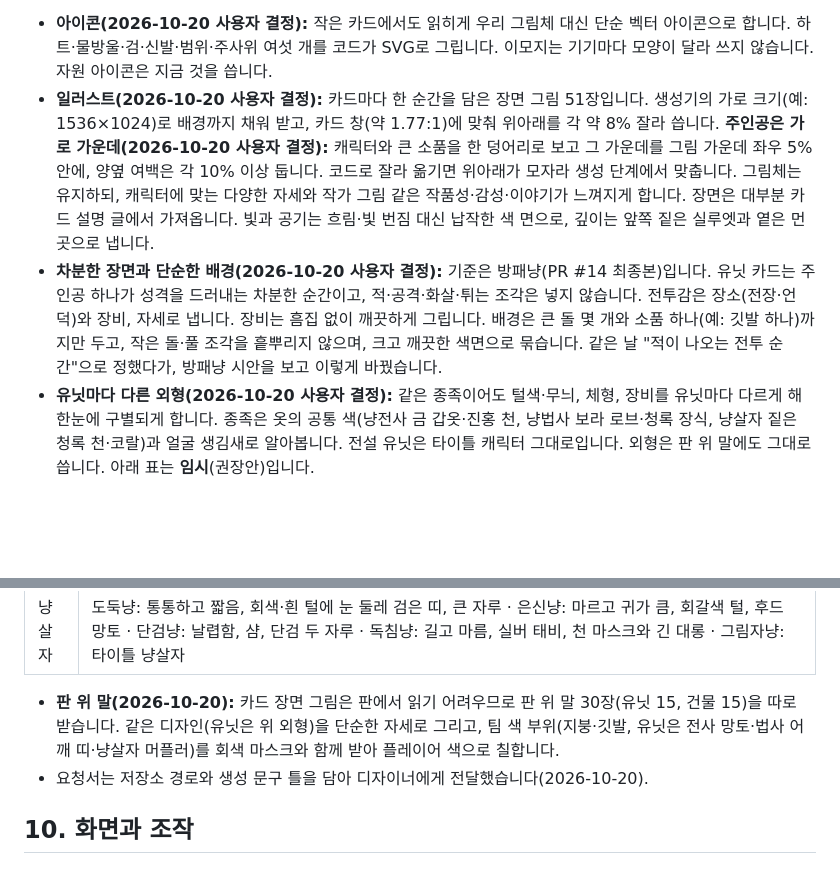
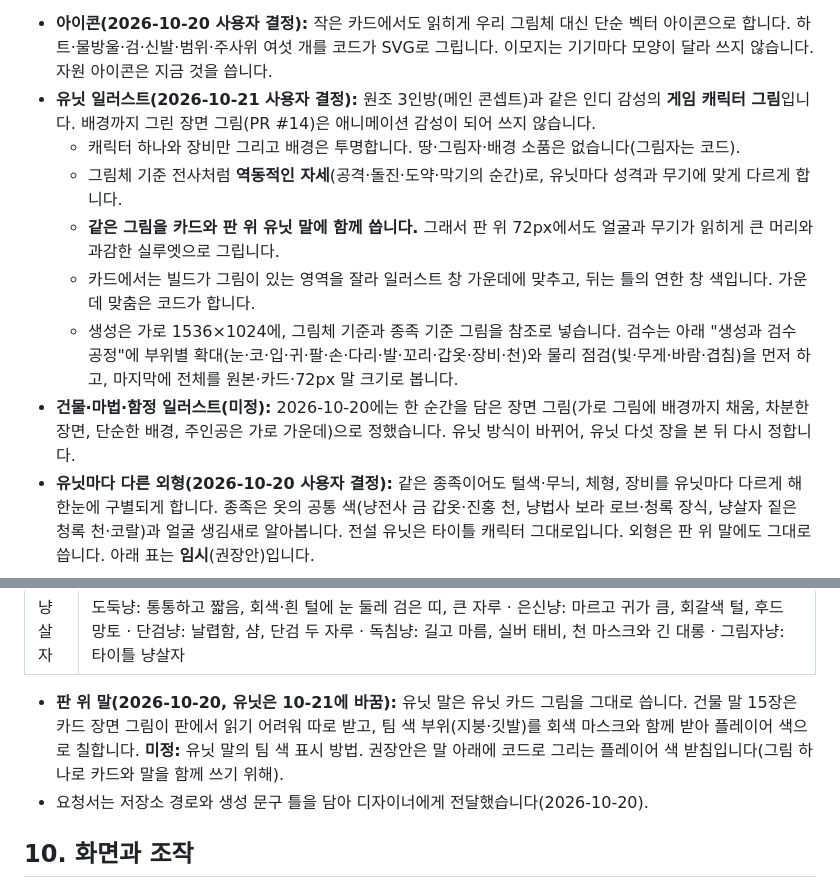
Before and after one commit to Proid97/Project_catfantagy, a Markdown page: docs/game-design.md, 2 parts joined by grey strips. Drawn GitHub-style; blank space fills up the shorter version.

```diff
--- a/docs/game-design.md
+++ b/docs/game-design.md
@@ -465,8 +465,13 @@
 | 설명란 아래쪽 | 수치 줄. 왼쪽부터 하트(체력), 물방울(마나), 검(공격)과 범위 동그라미, 신발(이동). 없는 수치는 숨김(공격타워는 체력·공격·범위만). 수치가 없는 카드는 설명란을 끝까지 글로 씀 |
 
 - **아이콘(2026-10-20 사용자 결정):** 작은 카드에서도 읽히게 우리 그림체 대신 단순 벡터 아이콘으로 합니다. 하트·물방울·검·신발·범위·주사위 여섯 개를 코드가 SVG로 그립니다. 이모지는 기기마다 모양이 달라 쓰지 않습니다. 자원 아이콘은 지금 것을 씁니다.
-- **일러스트(2026-10-20 사용자 결정):** 카드마다 한 순간을 담은 장면 그림 51장입니다. 생성기의 가로 크기(예: 1536×1024)로 배경까지 채워 받고, 카드 창(약 1.77:1)에 맞춰 위아래를 각 약 8% 잘라 씁니다. **주인공은 가로 가운데(2026-10-20 사용자 결정):** 캐릭터와 큰 소품을 한 덩어리로 보고 그 가운데를 그림 가운데 좌우 5% 안에, 양옆 여백은 각 10% 이상 둡니다. 코드로 잘라 옮기면 위아래가 모자라 생성 단계에서 맞춥니다. 그림체는 유지하되, 캐릭터에 맞는 다양한 자세와 작가 그림 같은 작품성·감성·이야기가 느껴지게 합니다. 장면은 대부분 카드 설명 글에서 가져옵니다. 빛과 공기는 흐림·빛 번짐 대신 납작한 색 면으로, 깊이는 앞쪽 짙은 실루엣과 옅은 먼 곳으로 냅니다.
-- **차분한 장면과 단순한 배경(2026-10-20 사용자 결정):** 기준은 방패냥(PR #14 최종본)입니다. 유닛 카드는 주인공 하나가 성격을 드러내는 차분한 순간이고, 적·공격·화살·튀는 조각은 넣지 않습니다. 전투감은 장소(전장·언덕)와 장비, 자세로 냅니다. 장비는 흠집 없이 깨끗하게 그립니다. 배경은 큰 돌 몇 개와 소품 하나(예: 깃발 하나)까지만 두고, 작은 돌·풀 조각을 흩뿌리지 않으며, 크고 깨끗한 색면으로 묶습니다. 같은 날 "적이 나오는 전투 순간"으로 정했다가, 방패냥 시안을 보고 이렇게 바꿨습니다.
+- **유닛 일러스트(2026-10-21 사용자 결정):** 원조 3인방(메인 콘셉트)과 같은 인디 감성의 **게임 캐릭터 그림**입니다. 배경까지 그린 장면 그림(PR #14)은 애니메이션 감성이 되어 쓰지 않습니다.
+  - 캐릭터 하나와 장비만 그리고 배경은 투명합니다. 땅·그림자·배경 소품은 없습니다(그림자는 코드).
+  - 그림체 기준 전사처럼 **역동적인 자세**(공격·돌진·도약·막기의 순간)로, 유닛마다 성격과 무기에 맞게 다르게 합니다.
+  - **같은 그림을 카드와 판 위 유닛 말에 함께 씁니다.** 그래서 판 위 72px에서도 얼굴과 무기가 읽히게 큰 머리와 과감한 실루엣으로 그립니다.
+  - 카드에서는 빌드가 그림이 있는 영역을 잘라 일러스트 창 가운데에 맞추고, 뒤는 틀의 연한 창 색입니다. 가운데 맞춤은 코드가 합니다.
+  - 생성은 가로 1536×1024에, 그림체 기준과 종족 기준 그림을 참조로 넣습니다. 검수는 아래 "생성과 검수 공정"에 부위별 확대(눈·코·입·귀·팔·손·다리·발·꼬리·갑옷·장비·천)와 물리 점검(빛·무게·바람·겹침)을 먼저 하고, 마지막에 전체를 원본·카드·72px 말 크기로 봅니다.
+- **건물·마법·함정 일러스트(미정):** 2026-10-20에는 한 순간을 담은 장면 그림(가로 그림에 배경까지 채움, 차분한 장면, 단순한 배경, 주인공은 가로 가운데)으로 정했습니다. 유닛 방식이 바뀌어, 유닛 다섯 장을 본 뒤 다시 정합니다.
 - **유닛마다 다른 외형(2026-10-20 사용자 결정):** 같은 종족이어도 털색·무늬, 체형, 장비를 유닛마다 다르게 해 한눈에 구별되게 합니다. 종족은 옷의 공통 색(냥전사 금 갑옷·진홍 천, 냥법사 보라 로브·청록 장식, 냥살자 짙은 청록 천·코랄)과 얼굴 생김새로 알아봅니다. 전설 유닛은 타이틀 캐릭터 그대로입니다. 외형은 판 위 말에도 그대로 씁니다. 아래 표는 **임시**(권장안)입니다.
 
 | 종족 | 유닛: 털·체형, 장비 |
@@ -475,7 +480,7 @@
 | 냥법사 | 견습냥: 가장 작음, 회색 턱시도, 큰 모자와 둥근 안경 · 결계냥: 통통함, 크림색 장모(페르시안), 청록 결계 판 · 빗자루냥: 날씬함, 삼색이, 고글과 빗자루 · 점술냥: 노묘, 블루 장모와 긴 눈썹, 베일과 수정구 · 대마법냥: 타이틀 냥법사 |
 | 냥살자 | 도둑냥: 통통하고 짧음, 회색·흰 털에 눈 둘레 검은 띠, 큰 자루 · 은신냥: 마르고 귀가 큼, 회갈색 털, 후드 망토 · 단검냥: 날렵함, 샴, 단검 두 자루 · 독침냥: 길고 마름, 실버 태비, 천 마스크와 긴 대롱 · 그림자냥: 타이틀 냥살자 |
 
-- **판 위 말(2026-10-20):** 카드 장면 그림은 판에서 읽기 어려우므로 판 위 말 30장(유닛 15, 건물 15)을 따로 받습니다. 같은 디자인(유닛은 위 외형)을 단순한 자세로 그리고, 팀 색 부위(지붕·깃발, 유닛은 전사 망토·법사 어깨 띠·냥살자 머플러)를 회색 마스크와 함께 받아 플레이어 색으로 칠합니다.
+- **판 위 말(2026-10-20, 유닛은 10-21에 바꿈):** 유닛 말은 유닛 카드 그림을 그대로 씁니다. 건물 말 15장은 카드 장면 그림이 판에서 읽기 어려워 따로 받고, 팀 색 부위(지붕·깃발)를 회색 마스크와 함께 받아 플레이어 색으로 칠합니다. **미정:** 유닛 말의 팀 색 표시 방법. 권장안은 말 아래에 코드로 그리는 플레이어 색 받침입니다(그림 하나로 카드와 말을 함께 쓰기 위해).
 - 요청서는 저장소 경로와 생성 문구 틀을 담아 디자이너에게 전달했습니다(2026-10-20).
 
 ## 10. 화면과 조작
```
Also changed, not shown: docs/project-context.md (+3 -2 lines).
